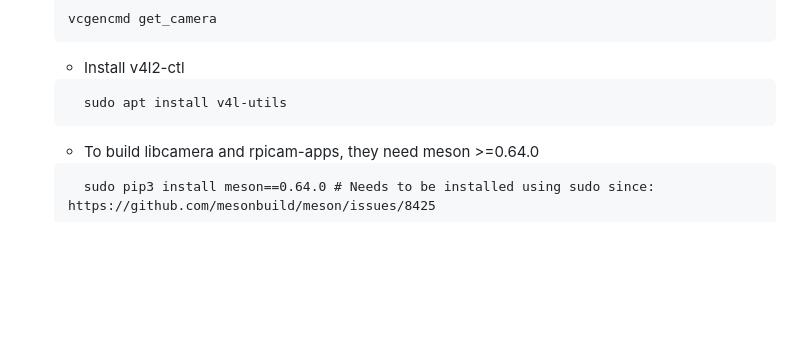
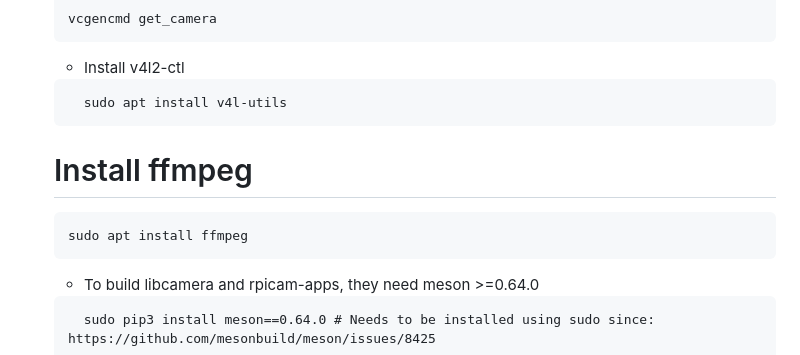
Before and after one commit to michael-f-smith/levi, a Markdown page: docs/README.md, the part around the change. GitHub-like rendering; blank space fills up the shorter version.

````diff
--- a/docs/README.md
+++ b/docs/README.md
@@ -131,6 +131,11 @@ https://hub.docker.com/r/arm64v8/ros/
     sudo apt install v4l-utils
   ```
 
+  # Install ffmpeg
+  ```
+  sudo apt install ffmpeg
+  ```
+
   * To build libcamera and rpicam-apps, they need meson >=0.64.0
   ```
     sudo pip3 install meson==0.64.0 # Needs to be installed using sudo since: https://github.com/mesonbuild/meson/issues/8425
````
